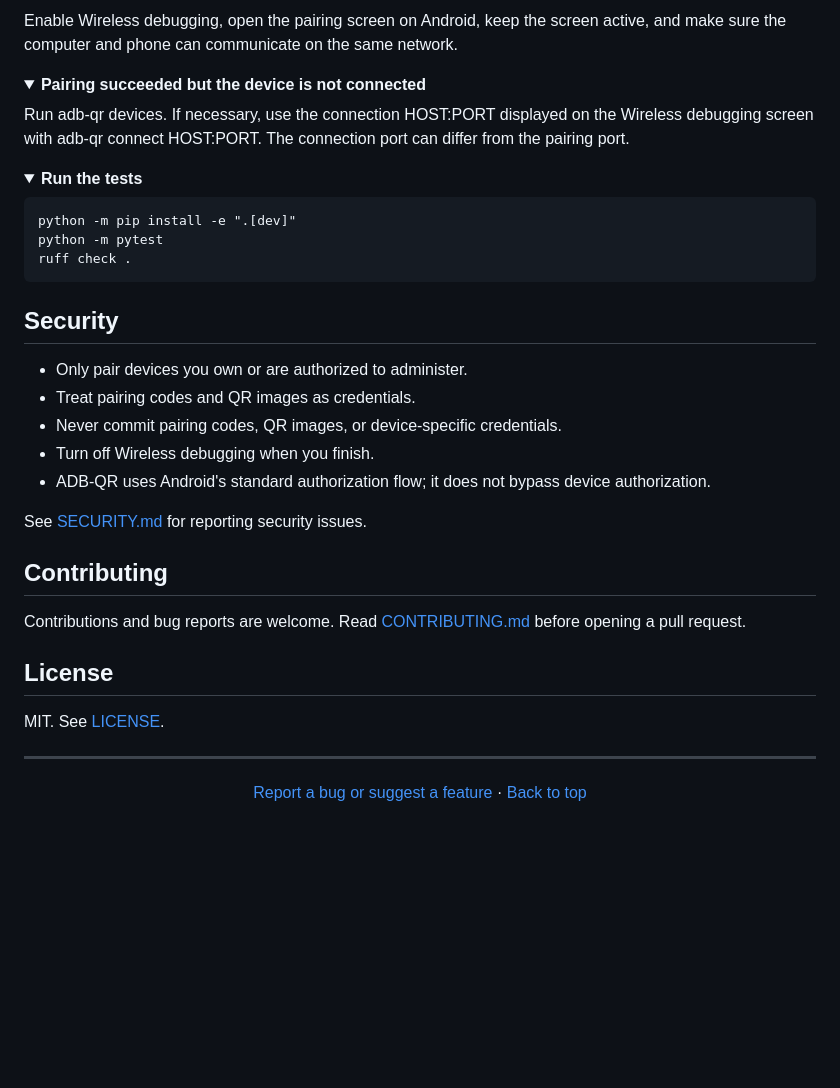
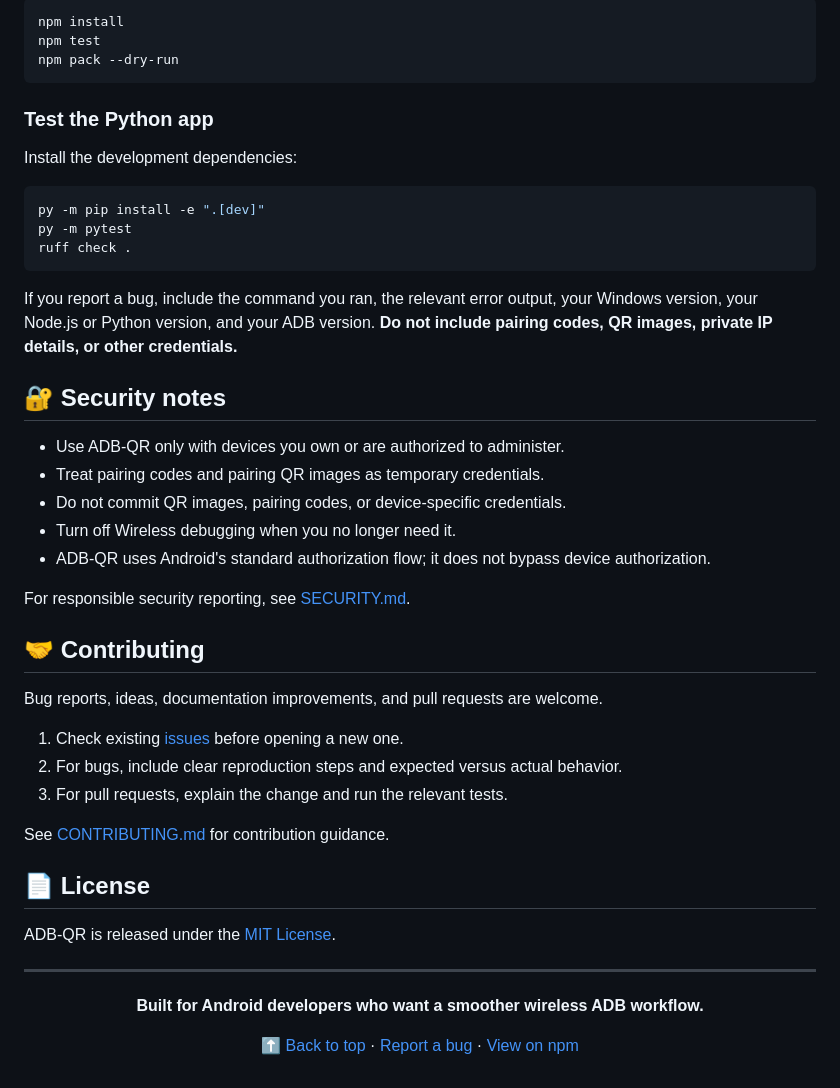
Before and after one commit to ilter2014/ADB-QR, a Markdown page: README.md, the part around one of its changes. GitHub-like rendering; folded sections open; blank space fills up the shorter version.

````diff
--- a/README.md
+++ b/README.md
@@ -152,43 +198,52 @@ Install Android SDK Platform-Tools and add adb.exe to PATH, or pass the full pat
 
-Enable Wireless debugging, open the pairing screen on Android, keep the screen active, and make sure the computer and phone can communicate on the same network.
-</details>
+```powershell
+npm install
+npm test
+npm pack --dry-run
+```
 
-<details>
-<summary><strong>Pairing succeeded but the device is not connected</strong></summary>
+### Test the Python app
 
-Run adb-qr devices. If necessary, use the connection HOST:PORT displayed on the Wireless debugging screen with adb-qr connect HOST:PORT. The connection port can differ from the pairing port.
-</details>
+Install the development dependencies:
 
-<details>
-<summary><strong>Run the tests</strong></summary>
+```powershell
+py -m pip install -e ".[dev]"
+py -m pytest
+ruff check .
+```
 
-    python -m pip install -e ".[dev]"
-    python -m pytest
-    ruff check .
-</details>
+If you report a bug, include the command you ran, the relevant error output, your Windows version, your Node.js or Python version, and your ADB version. **Do not include pairing codes, QR images, private IP details, or other credentials.**
 
-## Security
+## 🔐 Security notes
 
-- Only pair devices you own or are authorized to administer.
-- Treat pairing codes and QR images as credentials.
-- Never commit pairing codes, QR images, or device-specific credentials.
-- Turn off Wireless debugging when you finish.
+- Use ADB-QR only with devices you own or are authorized to administer.
+- Treat pairing codes and pairing QR images as temporary credentials.
+- Do not commit QR images, pairing codes, or device-specific credentials.
+- Turn off Wireless debugging when you no longer need it.
 - ADB-QR uses Android's standard authorization flow; it does not bypass device authorization.
 
-See [SECURITY.md](SECURITY.md) for reporting security issues.
+For responsible security reporting, see [SECURITY.md](SECURITY.md).
 
-## Contributing
+## 🤝 Contributing
 
-Contributions and bug reports are welcome. Read [CONTRIBUTING.md](CONTRIBUTING.md) before opening a pull request.
+Bug reports, ideas, documentation improvements, and pull requests are welcome.
 
-## License
+1. Check existing [issues](https://github.com/ilter2014/ADB-QR/issues) before opening a new one.
+2. For bugs, include clear reproduction steps and expected versus actual behavior.
+3. For pull requests, explain the change and run the relevant tests.
 
-MIT. See [LICENSE](LICENSE).
+See [CONTRIBUTING.md](CONTRIBUTING.md) for contribution guidance.
+
+## 📄 License
+
+ADB-QR is released under the [MIT License](LICENSE).
 
 ---
 
 <div align="center">
 
-[Report a bug or suggest a feature](https://github.com/ilter2014/ADB-QR/issues) · [Back to top](#top)
+**Built for Android developers who want a smoother wireless ADB workflow.**
+
+[⬆ Back to top](#top) · [Report a bug](https://github.com/ilter2014/ADB-QR/issues) · [View on npm](https://www.npmjs.com/package/adb-qr-windows)
 
 </div>
````
Also changed, not shown: other parts of README.md (+131 -85 lines).
